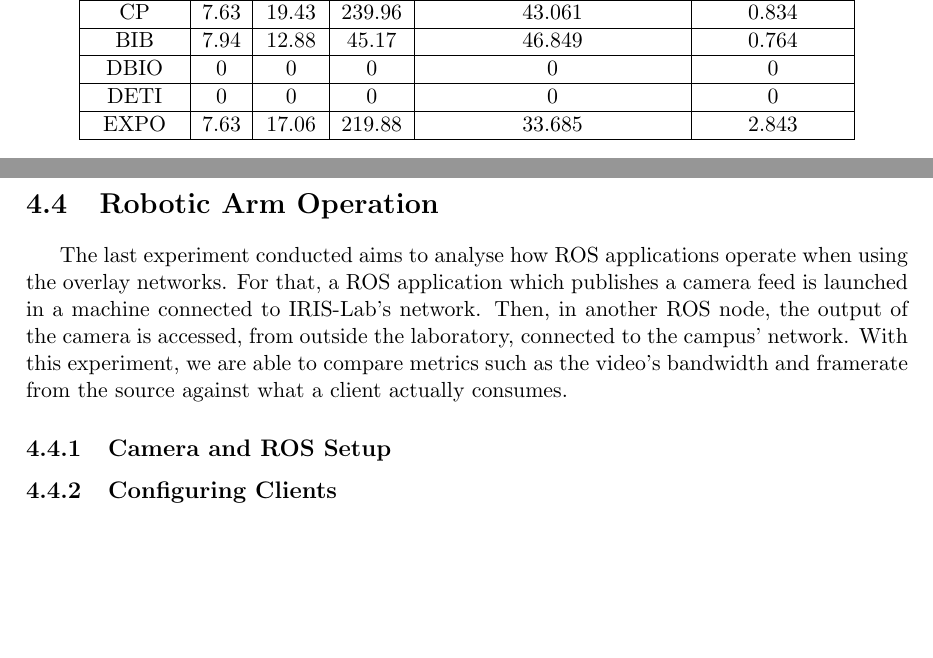
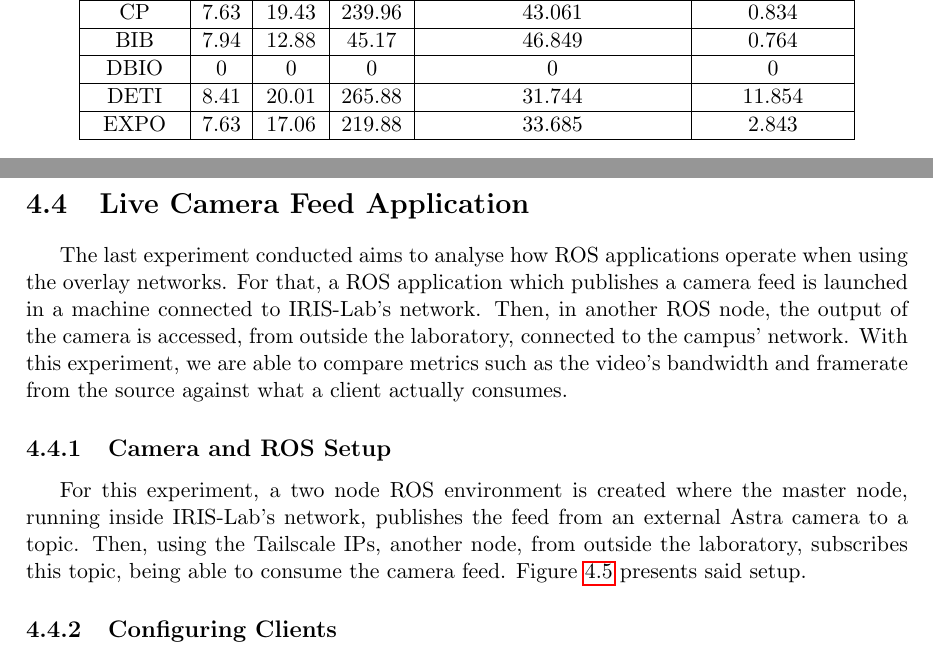
Before and after one commit to VascoRegal/thesis-writing, a LaTeX thesis (pre-tese.tex): two parts of pages 48 and 54 of 60 before the commit and two parts of pages 48 and 54 of 62 after it, joined at a grey line, cut so that both start at the same text, the shorter picture padded with empty space. Compiled offline with pdfLaTeX.

Commit message:
continue camera experiment

```diff
--- a/pre-tese.tex
+++ b/pre-tese.tex
@@ -834,7 +834,7 @@ DEGEIT & 7.85 & 19.23 & 244.05 & 49.615 & 1.119  \\ \hline
 CP & 7.63 & 19.43 & 239.96 & 43.061 & 0.834  \\ \hline
 BIB & 7.94 & 12.88 & 45.17 & 46.849 & 0.764  \\ \hline
 DBIO & 0 & 0 & 0 & 0 & 0 \\ \hline
-DETI & 0 & 0 & 0 & 0 & 0 \\ \hline
+DETI & 8.41 & 20.01 & 265.88 & 31.744 & 11.854  \\ \hline
 EXPO & 7.63 & 17.06 & 219.88 & 33.685 & 2.843  \\ \hline
 \end{tabular}
 \caption{Solution's network performance results from various campus' buildings.}
@@ -931,9 +931,11 @@ Figure \ref{fig:cipher} presents both captures side by side in Wireshark. By ana
   \label{fig:cipher}
 \end{figure}
 
-\section{Robotic Arm Operation}
+\section{Live Camera Feed Application}
 
 The last experiment conducted aims to analyse how \ac{ros} applications operate when using the overlay networks. For that, a \ac{ros} application which publishes a camera feed is launched in a machine connected to \ac{iris}'s network. Then, in another \ac{ros} node, the output of the camera is accessed, from outside the laboratory, connected to the campus' network. With this experiment, we are able to compare metrics such as the video's bandwidth and framerate from the source against what a client actually consumes.
 
 \subsection{Camera and ROS Setup}
 
+For this experiment, a two node \ac{ros} environment is created where the master node, running inside \ac{iris}'s network, publishes the feed from an external Astra camera to a topic. Then, using the Tailscale \acp{ip}, another node, from outside the laboratory, subscribes this topic, being able to consume the camera feed.
+Figure \ref{fig:camera} presents said setup.
@@ -940,3 +948,5 @@ The last experiment conducted aims to analyse how \ac{ros} applications operate
+  \label{fig:camera}
+\end{figure}
 
 \subsection{Configuring Clients}
 
```
Also changed, not shown: figs/camera.png (added), pre-tese.pdf, pre-tese.tex (6 more changed lines).
